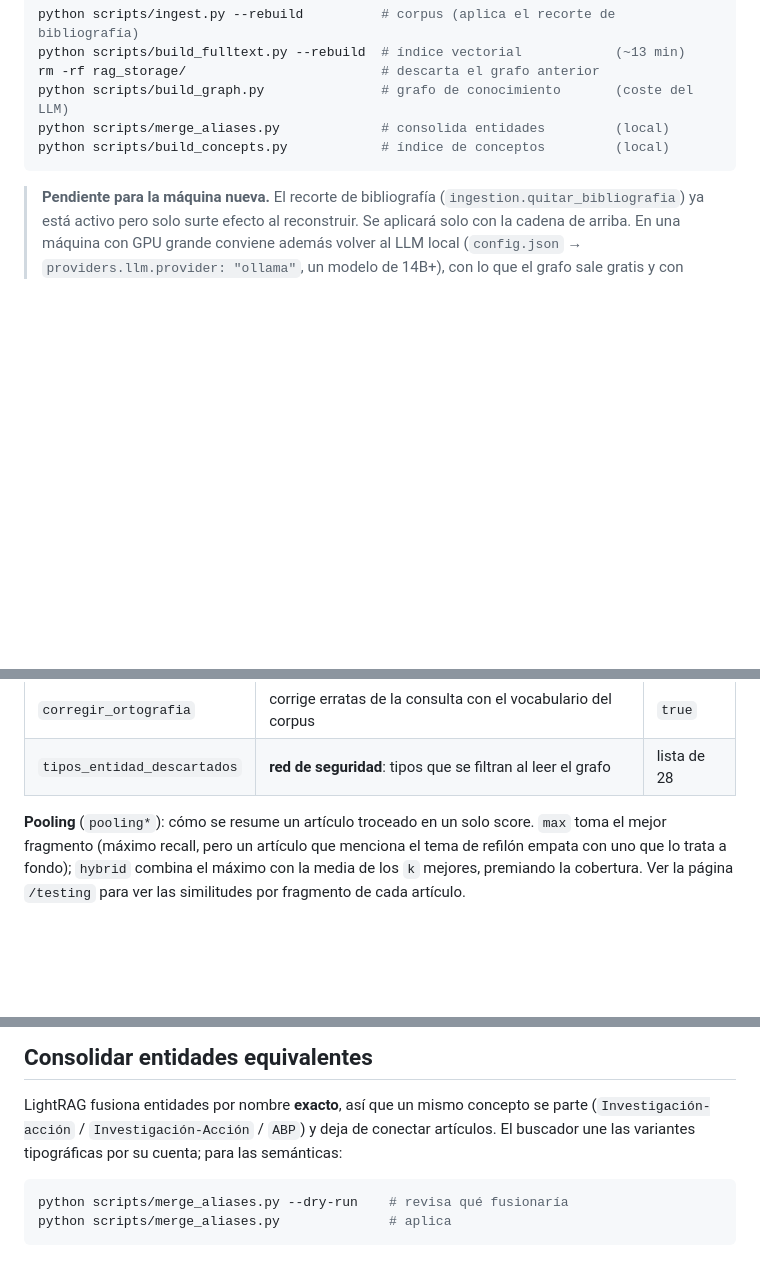
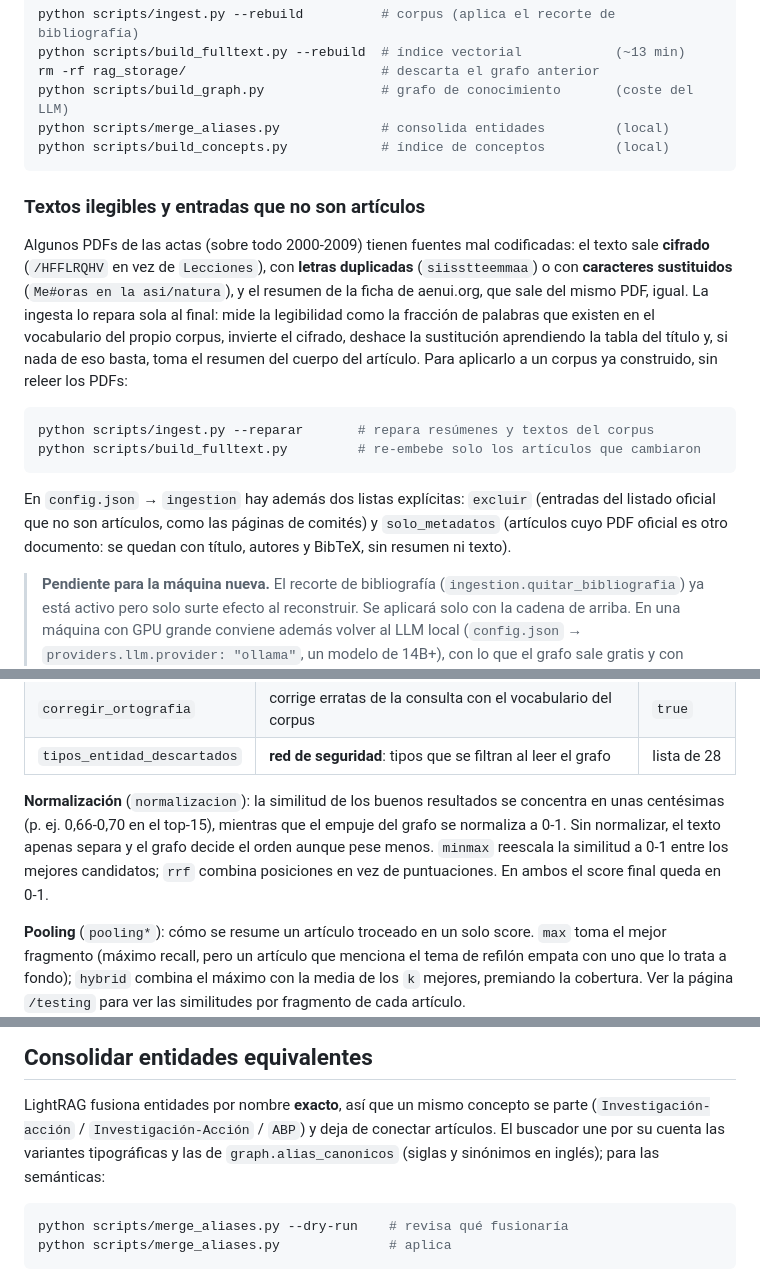
Before and after one commit to joaquinballesteros/buscador-jenuino, a Markdown page: README.md, 3 parts joined by grey strips. Drawn GitHub-style; blank space fills up the shorter version.

````diff
--- a/README.md
+++ b/README.md
@@ -187,6 +187,28 @@ python scripts/build_graph.py               # grafo de conocimiento       (coste
 python scripts/merge_aliases.py             # consolida entidades         (local)
 python scripts/build_concepts.py            # índice de conceptos         (local)
 ```
+
+### Textos ilegibles y entradas que no son artículos
+
+Algunos PDFs de las actas (sobre todo 2000-2009) tienen fuentes mal
+codificadas: el texto sale **cifrado** (`/HFFLRQHV` en vez de `Lecciones`), con
+**letras duplicadas** (`siisstteemmaa`) o con **caracteres sustituidos**
+(`Me#oras en la asi/natura`), y el resumen de la ficha de aenui.org, que sale
+del mismo PDF, igual. La ingesta lo repara sola al final: mide la legibilidad
+como la fracción de palabras que existen en el vocabulario del propio corpus,
+invierte el cifrado, deshace la sustitución aprendiendo la tabla del título y,
+si nada de eso basta, toma el resumen del cuerpo del artículo. Para aplicarlo a
+un corpus ya construido, sin releer los PDFs:
+
+```bash
+python scripts/ingest.py --reparar       # repara resúmenes y textos del corpus
+python scripts/build_fulltext.py         # re-embebe solo los artículos que cambiaron
+```
+
+En `config.json` → `ingestion` hay además dos listas explícitas: `excluir`
+(entradas del listado oficial que no son artículos, como las páginas de
+comités) y `solo_metadatos` (artículos cuyo PDF oficial es otro documento: se
+quedan con título, autores y BibTeX, sin resumen ni texto).
 
 > **Pendiente para la máquina nueva.** El recorte de bibliografía
 > (`ingestion.quitar_bibliografia`) ya está activo pero solo surte efecto al
@@ -381,6 +437,13 @@ el grafo (borra `rag_storage/`).
 | `max_articulos_por_entidad` | una entidad en más de N artículos se considera genérica y se ignora | `12` |
 | `corregir_ortografia` | corrige erratas de la consulta con el vocabulario del corpus | `true` |
 | `tipos_entidad_descartados` | **red de seguridad**: tipos que se filtran al leer el grafo | lista de 28 |
+
+**Normalización** (`normalizacion`): la similitud de los buenos resultados se
+concentra en unas centésimas (p. ej. 0,66-0,70 en el top-15), mientras que el
+empuje del grafo se normaliza a 0-1. Sin normalizar, el texto apenas separa y
+el grafo decide el orden aunque pese menos. `minmax` reescala la similitud a
+0-1 entre los mejores candidatos; `rrf` combina posiciones en vez de
+puntuaciones. En ambos el score final queda en 0-1.
 
 **Pooling** (`pooling*`): cómo se resume un artículo troceado en un solo score.
 `max` toma el mejor fragmento (máximo recall, pero un artículo que menciona el
@@ -503,8 +566,9 @@ diseño por capas, los invariantes del sistema y cómo extenderlo, y
 
 LightRAG fusiona entidades por nombre **exacto**, así que un mismo concepto se
 parte (`Investigación-acción` / `Investigación-Acción` / `ABP`) y deja de
-conectar artículos. El buscador une las variantes tipográficas por su cuenta;
-para las semánticas:
+conectar artículos. El buscador une por su cuenta las variantes tipográficas y
+las de `graph.alias_canonicos` (siglas y sinónimos en inglés); para las
+semánticas:
 
 ```bash
 python scripts/merge_aliases.py --dry-run    # revisa qué fusionaría
````
Also changed, not shown: other parts of README.md (+46 -12 lines).
